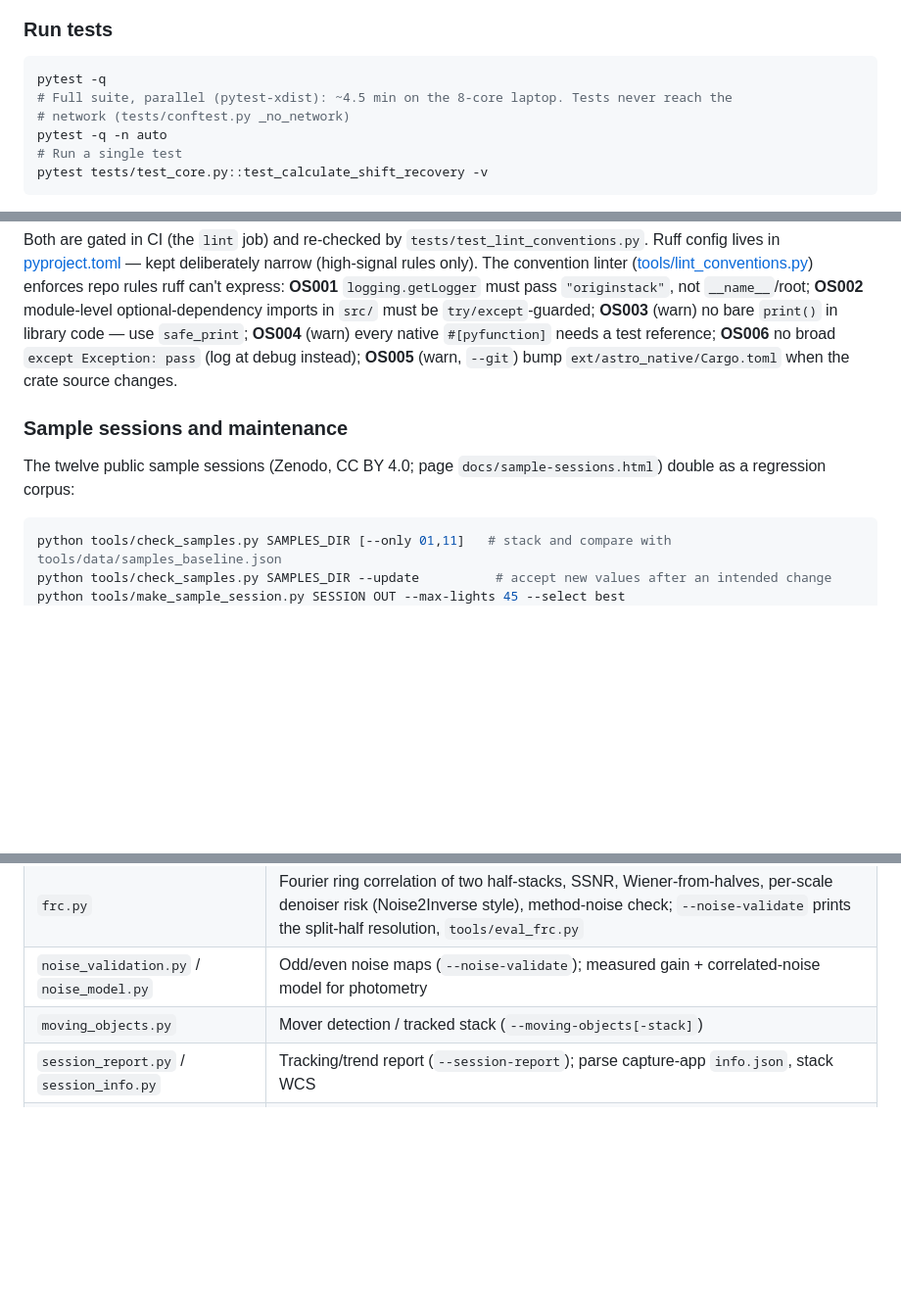
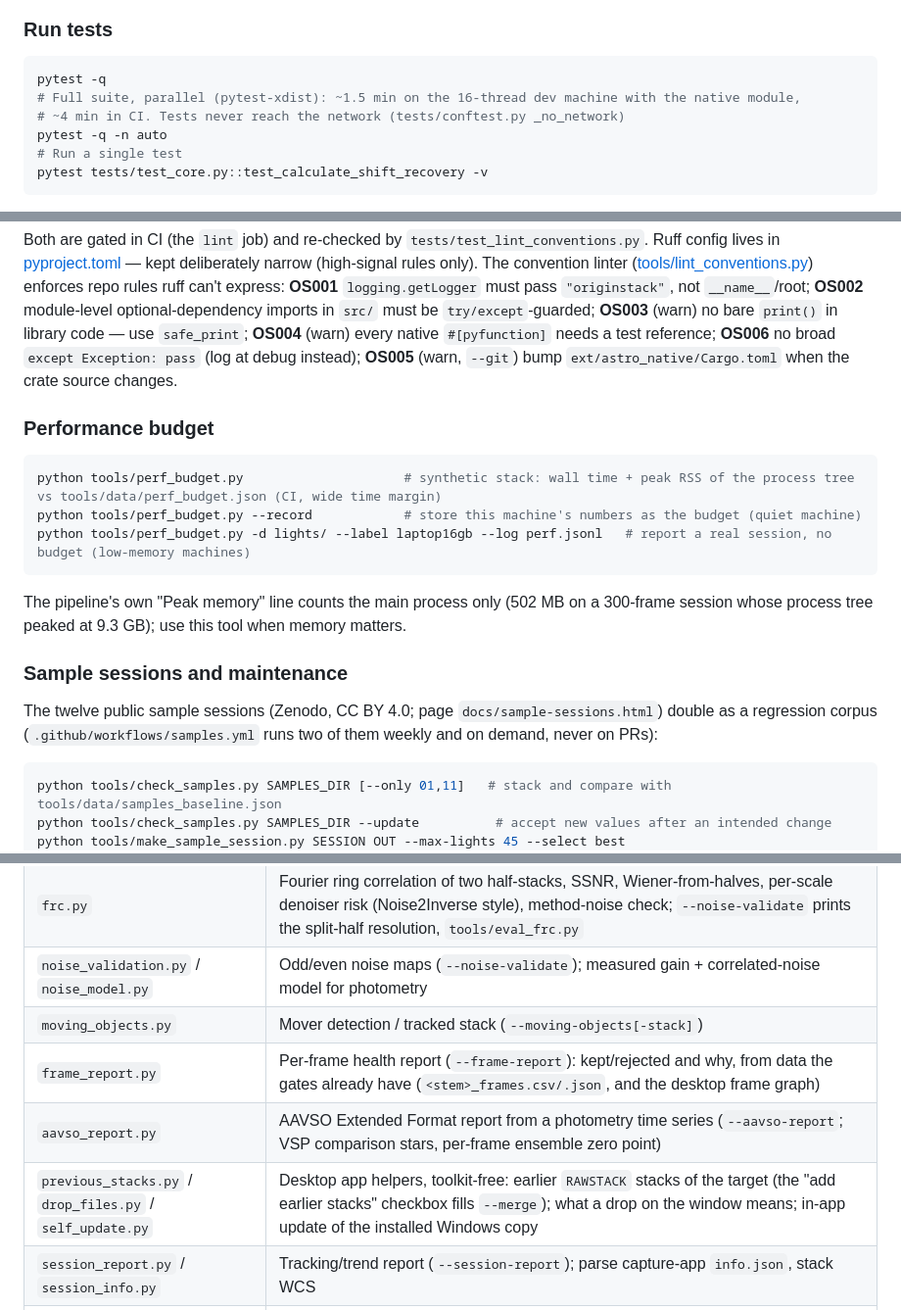
Before and after one commit to hd152/originstack, a Markdown page: CLAUDE.md, 3 parts joined by grey strips. Shown at 98% size. GitHub-like rendering; blank space fills up the shorter version.

````diff
--- a/CLAUDE.md
+++ b/CLAUDE.md
@@ -17,8 +17,8 @@ pip install maturin && (cd ext/astro_native && maturin develop --release)
 ### Run tests
 ```bash
 pytest -q
-# Full suite, parallel (pytest-xdist): ~4.5 min on the 8-core laptop. Tests never reach the
-# network (tests/conftest.py _no_network)
+# Full suite, parallel (pytest-xdist): ~1.5 min on the 16-thread dev machine with the native module,
+# ~4 min in CI. Tests never reach the network (tests/conftest.py _no_network)
 pytest -q -n auto
 # Run a single test
 pytest tests/test_core.py::test_calculate_shift_recovery -v
@@ -43,8 +43,17 @@ not `__name__`/root; **OS002** module-level optional-dependency imports in `src/
 **OS004** (warn) every native `#[pyfunction]` needs a test reference; **OS006** no broad `except Exception: pass` (log at debug instead); **OS005** (warn, `--git`)
 bump `ext/astro_native/Cargo.toml` when the crate source changes.
 
+### Performance budget
+```bash
+python tools/perf_budget.py                     # synthetic stack: wall time + peak RSS of the process tree vs tools/data/perf_budget.json (CI, wide time margin)
+python tools/perf_budget.py --record            # store this machine's numbers as the budget (quiet machine)
+python tools/perf_budget.py -d lights/ --label laptop16gb --log perf.jsonl   # report a real session, no budget (low-memory machines)
+```
+The pipeline's own "Peak memory" line counts the main process only (502 MB on a 300-frame session whose
+process tree peaked at 9.3 GB); use this tool when memory matters.
+
 ### Sample sessions and maintenance
-The twelve public sample sessions (Zenodo, CC BY 4.0; page `docs/sample-sessions.html`) double as a regression corpus:
+The twelve public sample sessions (Zenodo, CC BY 4.0; page `docs/sample-sessions.html`) double as a regression corpus (`.github/workflows/samples.yml` runs two of them weekly and on demand, never on PRs):
 ```bash
 python tools/check_samples.py SAMPLES_DIR [--only 01,11]   # stack and compare with tools/data/samples_baseline.json
 python tools/check_samples.py SAMPLES_DIR --update          # accept new values after an intended change
@@ -141,6 +150,9 @@ files from different sessions have landed in the wrong PR before). So:
 | `frc.py` | Fourier ring correlation of two half-stacks, SSNR, Wiener-from-halves, per-scale denoiser risk (Noise2Inverse style), method-noise check; `--noise-validate` prints the split-half resolution, `tools/eval_frc.py` |
 | `noise_validation.py` / `noise_model.py` | Odd/even noise maps (`--noise-validate`); measured gain + correlated-noise model for photometry |
 | `moving_objects.py` | Mover detection / tracked stack (`--moving-objects[-stack]`) |
+| `frame_report.py` | Per-frame health report (`--frame-report`): kept/rejected and why, from data the gates already have (`<stem>_frames.csv/.json`, and the desktop frame graph) |
+| `aavso_report.py` | AAVSO Extended Format report from a photometry time series (`--aavso-report`; VSP comparison stars, per-frame ensemble zero point) |
+| `previous_stacks.py` / `drop_files.py` / `self_update.py` | Desktop app helpers, toolkit-free: earlier `RAWSTACK` stacks of the target (the "add earlier stacks" checkbox fills `--merge`); what a drop on the window means; in-app update of the installed Windows copy |
 | `session_report.py` / `session_info.py` | Tracking/trend report (`--session-report`); parse capture-app `info.json`, stack WCS |
 | `dither_report.py` / `aberration.py` | Dither coverage (`--dither-report`); field aberration/tilt (`--aberration-report`) |
 | `postprocess.py` | Phase 4 chain `postprocess_stack`, `_postprocess_early` (cacheable early steps); `StepSnapshots` + `PHASE4_TOGGLES` (desktop app: switch steps off/on after a run, resuming at the first changed step) |
````
Also changed, not shown: other parts of CLAUDE.md (+3 -2 lines), PROJECT_SPEC.md (+12 -8 lines), dev-notes/ROADMAP.md (+44 -47 lines).
